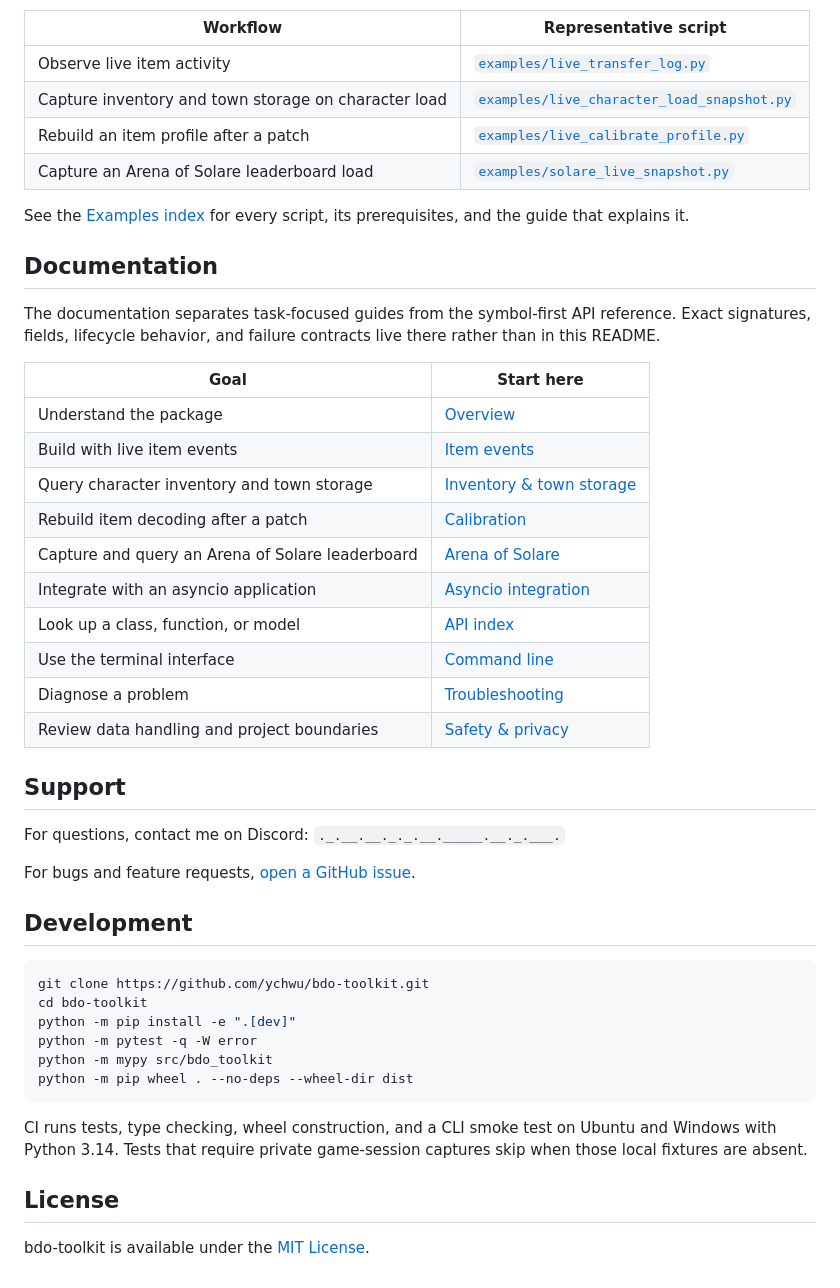
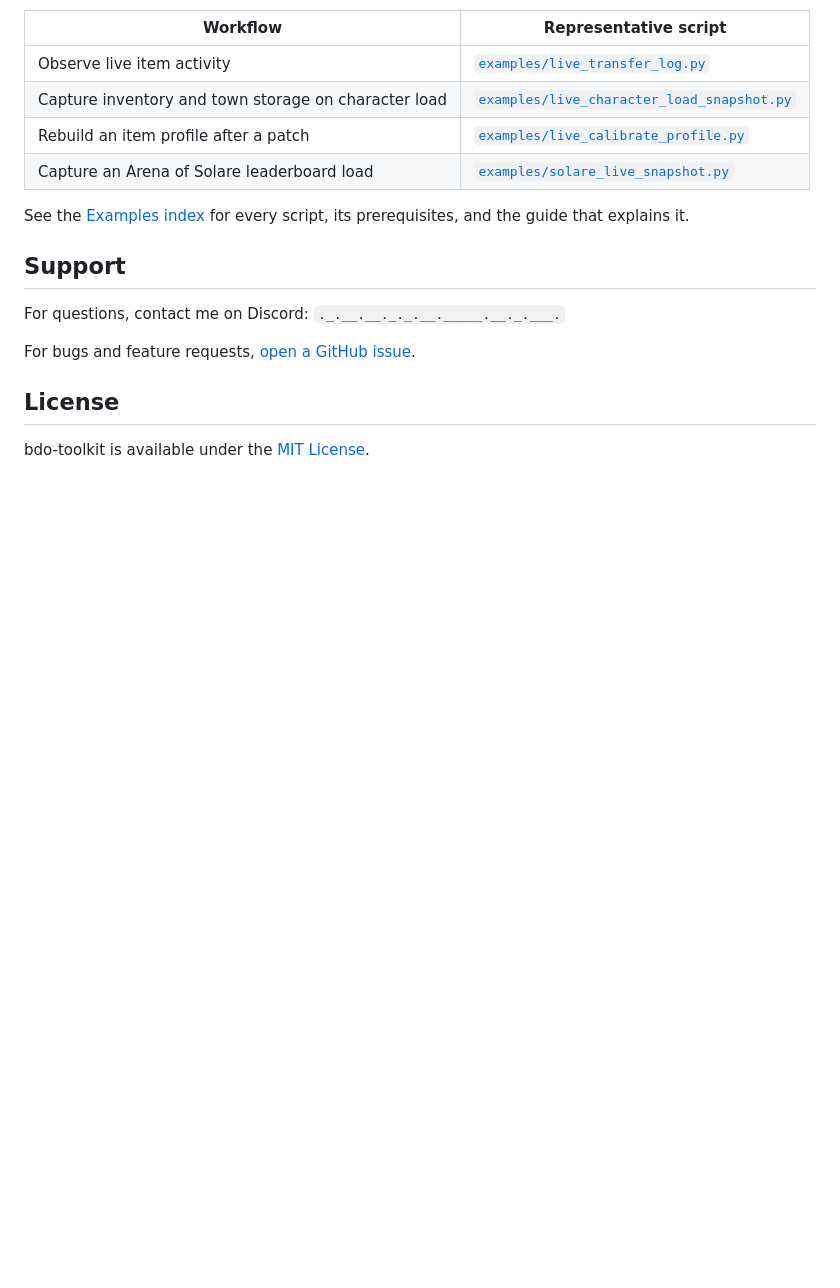
Before and after one commit to ychwu/bdo-toolkit, a Markdown page: README.md, the part around one of its changes. Rendered like a GitHub page; blank space fills up the shorter version.

````diff
--- a/README.md
+++ b/README.md
@@ -71,46 +82,12 @@ installed with the Python wheel.
 See the [Examples index](https://ychwu.github.io/bdo-toolkit/#item-examples)
 for every script, its prerequisites, and the guide that explains it.
 
-## Documentation
-
-The documentation separates task-focused guides from the symbol-first API
-reference. Exact signatures, fields, lifecycle behavior, and failure contracts
-live there rather than in this README.
-
-| Goal | Start here |
-| --- | --- |
-| Understand the package | [Overview](https://ychwu.github.io/bdo-toolkit/#overview) |
-| Build with live item events | [Item events](https://ychwu.github.io/bdo-toolkit/#item-overview) |
-| Query character inventory and town storage | [Inventory & town storage](https://ychwu.github.io/bdo-toolkit/#item-state-overview) |
-| Rebuild item decoding after a patch | [Calibration](https://ychwu.github.io/bdo-toolkit/#calibration-workflow) |
-| Capture and query an Arena of Solare leaderboard | [Arena of Solare](https://ychwu.github.io/bdo-toolkit/#solare-overview) |
-| Integrate with an asyncio application | [Asyncio integration](https://ychwu.github.io/bdo-toolkit/#asyncio) |
-| Look up a class, function, or model | [API index](https://ychwu.github.io/bdo-toolkit/#api-index) |
-| Use the terminal interface | [Command line](https://ychwu.github.io/bdo-toolkit/#cli) |
-| Diagnose a problem | [Troubleshooting](https://ychwu.github.io/bdo-toolkit/#errors) |
-| Review data handling and project boundaries | [Safety & privacy](https://ychwu.github.io/bdo-toolkit/#stability) |
-
 ## Support
 
 For questions, contact me on Discord: `._.__.__._._.__._____.__._.___.`
 
 For bugs and feature requests, [open a GitHub issue](https://github.com/ychwu/bdo-toolkit/issues).
 
-## Development
-
-```powershell
-git clone https://github.com/ychwu/bdo-toolkit.git
-cd bdo-toolkit
-python -m pip install -e ".[dev]"
-python -m pytest -q -W error
-python -m mypy src/bdo_toolkit
-python -m pip wheel . --no-deps --wheel-dir dist
-```
-
-CI runs tests, type checking, wheel construction, and a CLI smoke test on
-Ubuntu and Windows with Python 3.14. Tests that require private
-game-session captures skip when those local fixtures are absent.
-
 ## License
 
 bdo-toolkit is available under the
````
Also changed, not shown: other parts of README.md (+15 -4 lines).
